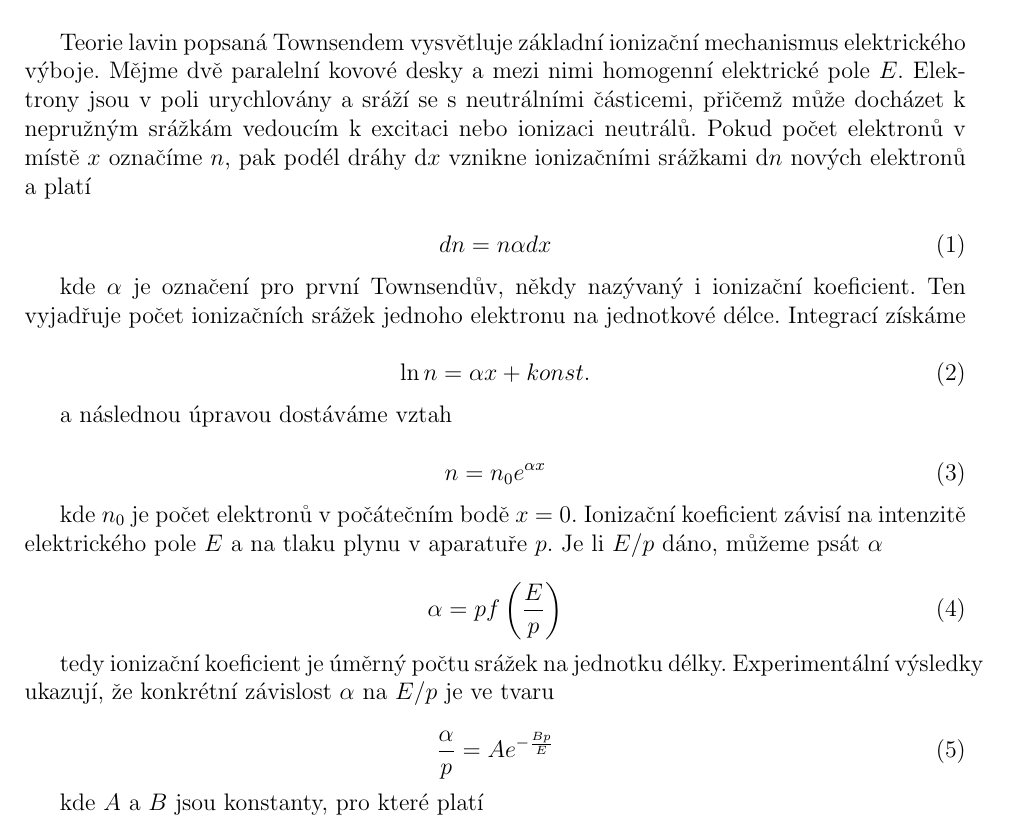
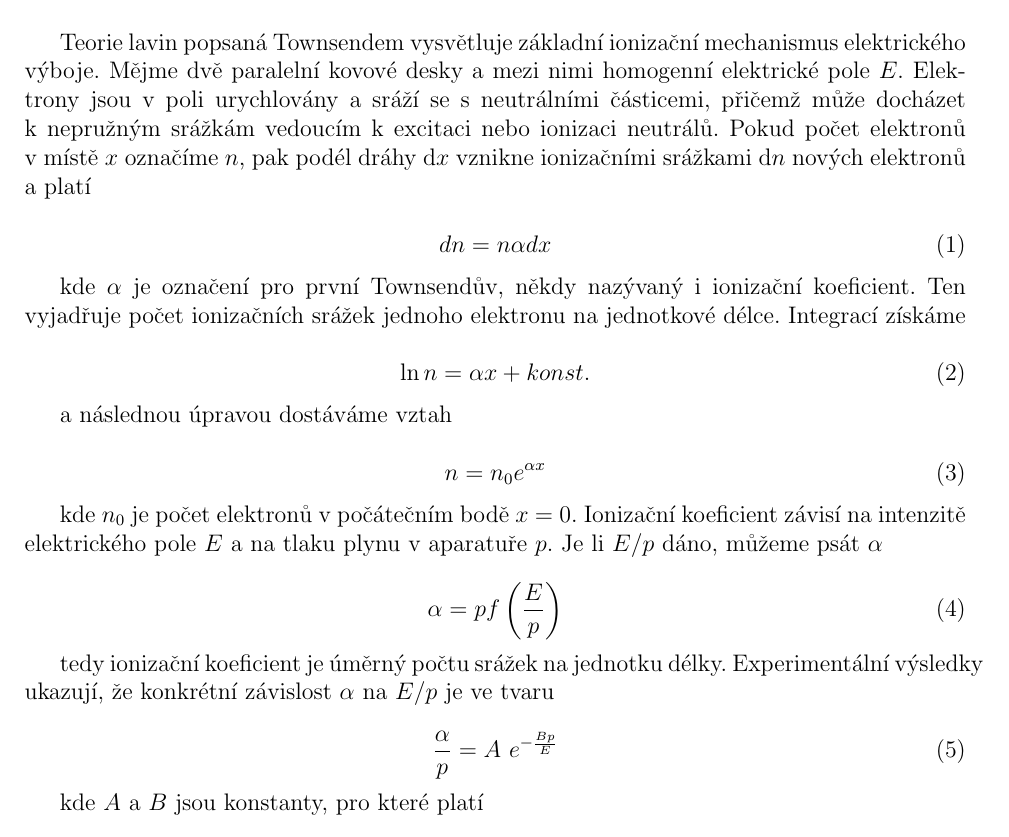
Before and after one commit to Raay473667/PraktikaPlazma, a LaTeX document (01_Townsend/Townsend.tex): part of page 1 of 5, cut so that both start at the same text. The pictures show the PDF file 01_Townsend/Townsend.pdf that the author committed with the source.

Commit message:
01: Pevne mezery

```diff
--- a/01_Townsend/Townsend.tex
+++ b/01_Townsend/Townsend.tex
@@ -51,7 +51,7 @@
 
 \section{Teorie}
 
-Teorie lavin popsaná Townsendem vysvětluje základní ionizační mechanismus elektrického výboje. Mějme dvě paralelní kovové desky a mezi nimi homogenní elektrické pole $E$. Elektrony jsou v poli urychlovány a sráží se s neutrálními částicemi, přičemž může docházet k nepružným srážkám vedoucím k excitaci nebo ionizaci neutrálů. Pokud počet elektronů v místě $x$ označíme $n$, pak podél dráhy d$x$ vznikne ionizačními srážkami d$n$ nových elektronů a platí
+Teorie lavin popsaná Townsendem vysvětluje základní ionizační mechanismus elektrického výboje. Mějme dvě paralelní kovové desky a mezi nimi homogenní elektrické pole $E$. Elektrony jsou v~poli urychlovány a sráží se s~neutrálními částicemi, přičemž může docházet k~nepružným srážkám vedoucím k~excitaci nebo ionizaci neutrálů. Pokud počet elektronů v~místě $x$ označíme $n$, pak podél dráhy d$x$ vznikne ionizačními srážkami d$n$ nových elektronů a platí
 
 \begin{equation}
 	dn = n \alpha dx
@@ -72,7 +72,7 @@ a následnou úpravou dostáváme vztah
 	\label{3}
 \end{equation}
 
-kde $n_0$ je počet elektronů v počátečním bodě $x$ = 0. Ionizační koeficient závisí na intenzitě elektrického pole $E$ a na tlaku plynu v aparatuře $p$. Je li $E/p$ dáno, můžeme psát $\alpha$
+kde $n_0$ je počet elektronů v~počátečním bodě $x$ = 0. Ionizační koeficient závisí na intenzitě elektrického pole $E$ a na tlaku plynu v~aparatuře $p$. Je li $E/p$ dáno, můžeme psát $\alpha$
 
 \begin{equation}
 	\alpha = p f \left( \frac {E}{p} \right)
@@ -82,7 +82,7 @@ kde $n_0$ je počet elektronů v počátečním bodě $x$ = 0. Ionizační koefi
 tedy ionizační koeficient je úměrný počtu srážek na jednotku délky. Experimentální výsledky ukazují, že konkrétní závislost $\alpha$ na $E/p$ je ve tvaru
 
 \begin{equation}
-	\frac{\alpha}{p} = A e^{-\frac{Bp}{E}}
+	\frac{\alpha}{p} = A~e^{-\frac{Bp}{E}}
 	\label{5}
 \end{equation}
 
@@ -93,11 +93,11 @@ kde $A$ a $B$ jsou konstanty, pro které platí
 	\label{6}
 \end{equation}
 
-kde $U_i$ je ionizační potenciál plynu v aparatuře. Hodnotu konstant A a B lze určit experimentálně.
+kde $U_i$ je ionizační potenciál plynu v~aparatuře. Hodnotu konstant A~a B lze určit experimentálně.
 
 \section{Měření a výsledky}
 
-Aparatura použitá v tomto praktiku schematicky znázorněná na obr. \ref{aparatura}. Její hlavní komponenty jsou zdroj napětí, rotační olejová vývěva, výbojka, jehlový ventil, Piraniho manometr, ampérmetr a voltmetr. Je založená na principu fotoelektrického jevu, pomocí rtuťové výbojky osvětlujeme hliníkovou rovinnou katodu UV zářením a produkujeme tak fotoelektrony. Ty jsou urychlovány homogenním elektrickým polem na mřížkovou anodu. Katodu můžeme posouvat a tím měnit dráhu, po níž dochází k ionizaci neutrálů. Do výbojky, kterou čerpáme vakuovou vývěvou, je vpuštěný argon. Tlak se nastavuje jehlovým ventilem a měří Piraniho manometrem. Jedná se o nepřímý manometr, pro argon je tedy tlak odečítaný z manometru potřebné vynásobit faktorem 1,59.
+Aparatura použitá v~tomto praktiku schematicky znázorněná na obr. \ref{aparatura}. Její hlavní komponenty jsou zdroj napětí, rotační olejová vývěva, výbojka, jehlový ventil, Piraniho manometr, ampérmetr a voltmetr. Je založená na principu fotoelektrického jevu, pomocí rtuťové výbojky osvětlujeme hliníkovou rovinnou katodu UV zářením a produkujeme tak fotoelektrony. Ty jsou urychlovány homogenním elektrickým polem na mřížkovou anodu. Katodu můžeme posouvat a tím měnit dráhu, po níž dochází k~ionizaci neutrálů. Do výbojky, kterou čerpáme vakuovou vývěvou, je vpuštěný argon. Tlak se nastavuje jehlovým ventilem a měří Piraniho manometrem. Jedná se o~nepřímý manometr, pro argon je tedy tlak odečítaný z~manometru potřebné vynásobit faktorem 1,59.
 
 \begin{figure}[h]
 	\centering
@@ -106,13 +106,13 @@ Aparatura použitá v tomto praktiku schematicky znázorněná na obr. \ref{apar
 	\label{aparatura}
 \end{figure}
 
-Při měření musíme dbát na to, aby ve výbojce nevznikl samostatný výboj, tedy měříme pro hodnoty intenzity elektrického pole 80-120~V/cm. To v praxi udržujeme nastavením napětí na zdroji a přizpůsobením vzájemné vzdálenost katody a UV výbojky. Výstupem z měření je poloha katody $x$, hodnota napětí $U$ a proud $i$ pro několik hodnot konstantní intenzity elektrického pole. Pro každou změnu intenzity pole naladíme irisovou clonu UV výbojky tak, abychom měli maximální proud okolo 1800 pA z důvodu rozsahu na přístroji do 1999 pA. Proud je tedy řádově pA až nA, pro zlepšení přesnosti měření z ampérmetru odečítáme vždy 3 hodnoty a dále budeme pracovat s průměrem z nich. Tlak je konstantní o hodnotě $p$ = 79,5 Pa.
+Při měření musíme dbát na to, aby ve výbojce nevznikl samostatný výboj, tedy měříme pro hodnoty intenzity elektrického pole 80-120~V/cm. To v~praxi udržujeme nastavením napětí na zdroji a přizpůsobením vzájemné vzdálenost katody a UV výbojky. Výstupem z~měření je poloha katody $x$, hodnota napětí $U$ a proud $i$ pro několik hodnot konstantní intenzity elektrického pole. Pro každou změnu intenzity pole naladíme irisovou clonu UV výbojky tak, abychom měli maximální proud okolo 1800 pA z~důvodu rozsahu na přístroji do 1999 pA. Proud je tedy řádově pA až nA, pro zlepšení přesnosti měření z~ampérmetru odečítáme vždy 3 hodnoty a dále budeme pracovat s~průměrem z~nich. Tlak je konstantní o~hodnotě $p$ = 79,5 Pa.
 
-V rovnicích (\ref{2}) a (\ref{3}) lze nahradit počet elektronů proudem. Z naměřených dat můžeme sestavit graf závislosti $i = i_0 f(x)$, viz obr. \ref{ifx}. Body jsou proložené exponenciální funkcí $i = i_0 e^{\alpha x}$, z toho získané $i_0$ a $\alpha$ jsou uvedené v levé části tabulky \ref{tab1}.
+V~rovnicích (\ref{2}) a (\ref{3}) lze nahradit počet elektronů proudem. Z~naměřených dat můžeme sestavit graf závislosti $i = i_0 f(x)$, viz obr. \ref{ifx}. Body jsou proložené exponenciální funkcí $i = i_0 e^{\alpha x}$, z~toho získané $i_0$ a $\alpha$ jsou uvedené v~levé části tabulky \ref{tab1}.
 
-Dále můžeme vytvořit graf závislosti ln$i$ = ln$i_0$ + $\alpha x$, viz obr. \ref{lni}. Závislost je proložená lineární funkcí $i$ = $i_0$ + $\alpha x$, získané $i_0$ a $\alpha$ jsou uvedené v pravé části tabulky \ref{tab1}.
+Dále můžeme vytvořit graf závislosti ln$i$ = ln$i_0$ + $\alpha x$, viz obr. \ref{lni}. Závislost je proložená lineární funkcí $i$ = $i_0$ + $\alpha x$, získané $i_0$ a $\alpha$ jsou uvedené v~pravé části tabulky \ref{tab1}.
 
-V obou případech je vidět, že s rostoucí intenzitou elektrického pole $E$ proud $i_0$ klesá a ionizační koeficient $\alpha$ roste.
+V~obou případech je vidět, že s~rostoucí intenzitou elektrického pole $E$ proud $i_0$ klesá a ionizační koeficient $\alpha$ roste.
 
 \begin{figure}[h!]
 	\centering
```
Also changed, not shown: 01_Townsend/Townsend.pdf, 01_Townsend/Townsend.tex (12 more changed lines), 3 other files.
